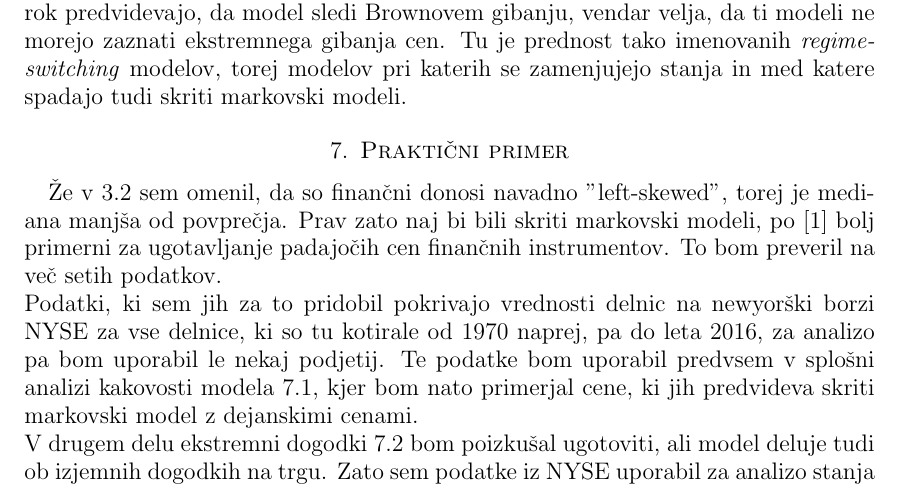
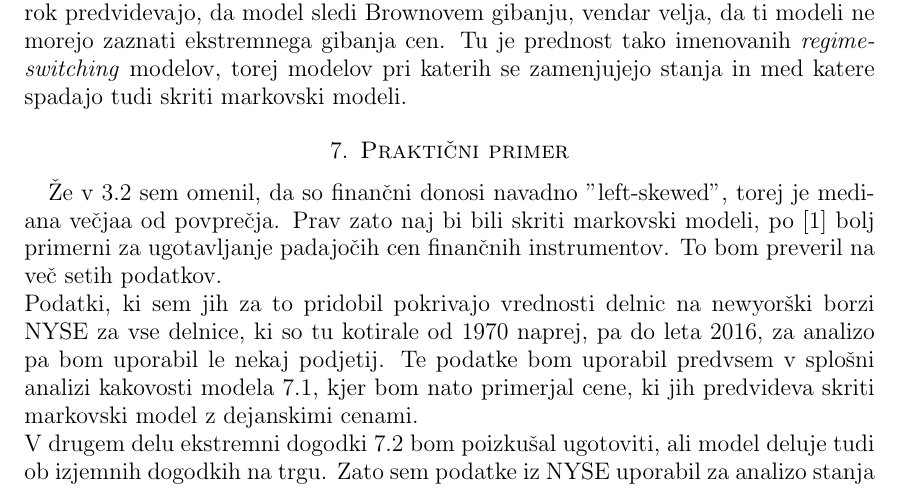
Before and after one commit to mpracek/Diploma, a LaTeX paper (dipl-sem-martin-pracek.tex): part of page 18 of 21, cut so that both start at the same text. Compiled offline with pdfLaTeX; the source files are stored in an older character set and shown here as Unicode; a LaTeX package or settings file that is missing is left out.

Commit message:
txs auto checkin

```diff
--- a/dipl-sem-martin-pracek.tex
+++ b/dipl-sem-martin-pracek.tex
@@ -432,7 +432,7 @@
 Modeli, ki se jih uporablja v za napovedovanje cen finačnih instrumentov na kratki rok predvidevajo, da model sledi Brownovem gibanju, vendar velja, da ti modeli ne morejo zaznati ekstremnega gibanja cen. Tu je prednost tako imenovanih \textit{regime-switching} modelov, torej modelov pri katerih se zamenjujejo stanja in med katere spadajo tudi skriti markovski modeli.
 %%Dodaj še kakšen primer iz vira 2.
 \section{Praktični primer}
-Že v \ref{zahteva} sem omenil, da so finančni donosi navadno "left-skewed", torej je mediana manjša od povprečja. Prav zato naj bi bili skriti markovski modeli, po \cite{prvivir} bolj primerni za ugotavljanje padajočih cen finančnih instrumentov. To bom preveril na več setih podatkov.\\
+Že v \ref{zahteva} sem omenil, da so finančni donosi navadno "left-skewed", torej je mediana večjaa od povprečja. Prav zato naj bi bili skriti markovski modeli, po \cite{prvivir} bolj primerni za ugotavljanje padajočih cen finančnih instrumentov. To bom preveril na več setih podatkov.\\
 Podatki, ki sem jih za to pridobil pokrivajo vrednosti delnic na newyorški borzi NYSE za vse delnice, ki so tu kotirale od $1970$ naprej, pa do leta $2016$, za analizo pa bom uporabil le nekaj podjetij. Te podatke bom uporabil predvsem v splošni analizi kakovosti modela \ref{Analiza}, kjer bom nato primerjal cene, ki jih predvideva skriti markovski model z dejanskimi cenami. \\
 V drugem delu ekstremni dogodki \ref{ekstrem} bom poizkušal ugotoviti, ali model deluje tudi ob izjemnih dogodkih na trgu. Zato sem podatke iz NYSE uporabil za analizo stanja delnic ob finančni krizi 2008 ter podatke, ki sem jih pridobil za S\&P $500$ indeks pred začetkom velike depresije. S tem želim ugotoviti, ali lahko model res zazna hitre padce cen.\\
 Po drugi strani pa želim v \ref{ekstrem} ugotoviti, ali lahko model predvidi izredno hitro rast cene finančnega instrumenta. Zato sem pridobil podatke o ceni Bitcoina, za katerega vemo, da je ob koncu leta 2017 doživel izredno veliko rast. \\
```
